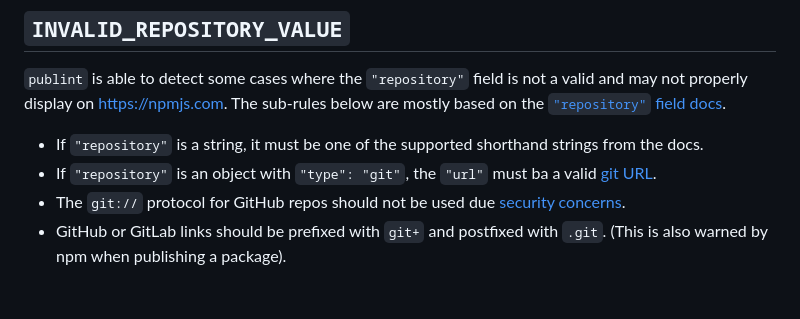
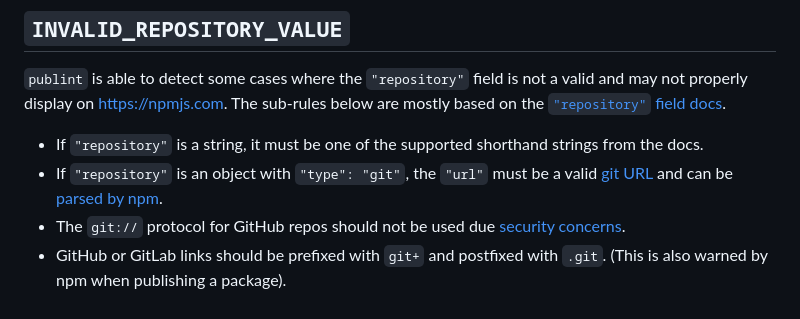
Before and after one commit to bluwy/publint, a Markdown page: site/rules.md, the part around the change. Drawn GitHub-style.

Commit message:
docs: update

```diff
--- a/site/rules.md
+++ b/site/rules.md
@@ -244,6 +244,6 @@ The `"jsnext:main"` and `"jsnext"` fields are deprecated. The `"module"` field s
 `publint` is able to detect some cases where the `"repository"` field is not a valid and may not properly display on https://npmjs.com. The sub-rules below are mostly based on the [`"repository"` field docs](https://docs.npmjs.com/cli/v10/configuring-npm/package-json#repository).
 
 - If `"repository"` is a string, it must be one of the supported shorthand strings from the docs.
-- If `"repository"` is an object with `"type": "git"`, the `"url"` must ba a valid [git URL](https://git-scm.com/docs/git-clone#_git_urls).
+- If `"repository"` is an object with `"type": "git"`, the `"url"` must be a valid [git URL](https://git-scm.com/docs/git-clone#_git_urls) and can be [parsed by npm](https://github.com/npm/hosted-git-info).
 - The `git://` protocol for GitHub repos should not be used due [security concerns](https://github.blog/security/application-security/improving-git-protocol-security-github/).
 - GitHub or GitLab links should be prefixed with `git+` and postfixed with `.git`. (This is also warned by npm when publishing a package).
```
